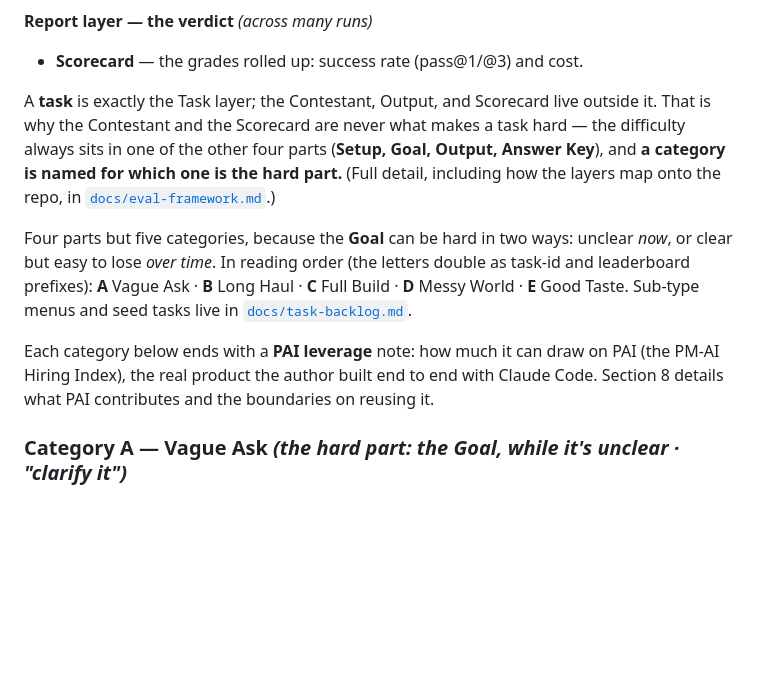
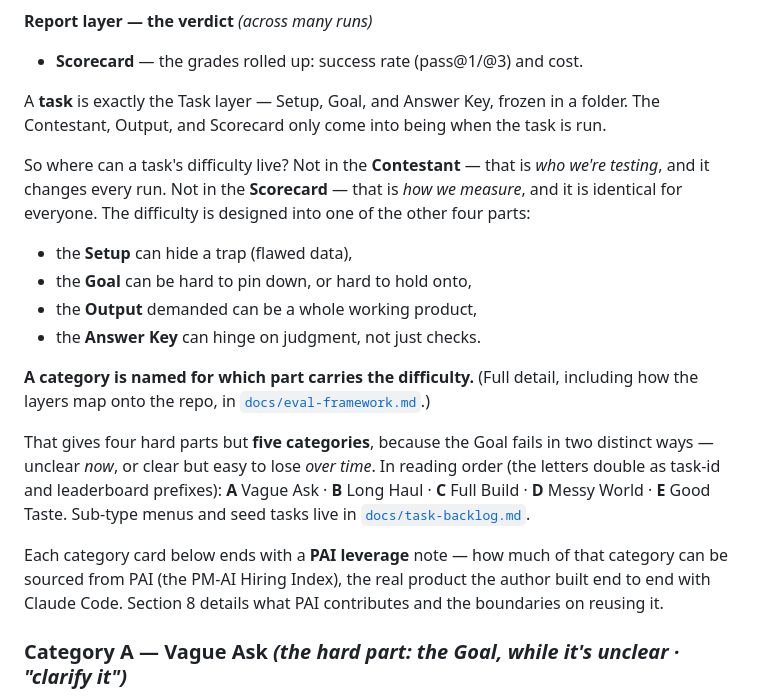
Before and after one commit to helenatan/builder-bench, a Markdown page: docs/PRD.md, the part around the change. GitHub-like rendering; blank space fills up the shorter version.

Commit message:
docs: fix the anatomy passage's broken logic in PRD §5
The old text said Contestant, Output, and Scorecard all "live outside
the task" and that this is why Contestant and Scorecard can't be the
hard part — but Output also lives outside, and it CAN be the hard
part, so the reasoning contradicted itself. Now the two ideas are
separated: what a task is (the frozen Task layer) vs. where difficulty
can be designed to live, with one concrete phrase per part.

Co-Authored-By: Claude Fable 5 <noreply@anthropic.com>

```diff
--- a/docs/PRD.md
+++ b/docs/PRD.md
@@ -77,11 +77,20 @@ Picture handing someone an assignment, then grading a stack of them:
 **Report layer — the verdict** *(across many runs)*
 - **Scorecard** — the grades rolled up: success rate (pass@1/@3) and cost.
 
-A **task** is exactly the Task layer; the Contestant, Output, and Scorecard live outside it. That is why the Contestant and the Scorecard are never what makes a task hard — the difficulty always sits in one of the other four parts (**Setup, Goal, Output, Answer Key**), and **a category is named for which one is the hard part.** (Full detail, including how the layers map onto the repo, in [`docs/eval-framework.md`](eval-framework.md).)
+A **task** is exactly the Task layer — Setup, Goal, and Answer Key, frozen in a folder. The Contestant, Output, and Scorecard only come into being when the task is run.
 
-Four parts but five categories, because the **Goal** can be hard in two ways: unclear *now*, or clear but easy to lose *over time*. In reading order (the letters double as task-id and leaderboard prefixes): **A** Vague Ask · **B** Long Haul · **C** Full Build · **D** Messy World · **E** Good Taste. Sub-type menus and seed tasks live in [`docs/task-backlog.md`](task-backlog.md).
+So where can a task's difficulty live? Not in the **Contestant** — that is *who we're testing*, and it changes every run. Not in the **Scorecard** — that is *how we measure*, and it is identical for everyone. The difficulty is designed into one of the other four parts:
 
-Each category below ends with a **PAI leverage** note: how much it can draw on PAI (the PM-AI Hiring Index), the real product the author built end to end with Claude Code. Section 8 details what PAI contributes and the boundaries on reusing it.
+- the **Setup** can hide a trap (flawed data),
+- the **Goal** can be hard to pin down, or hard to hold onto,
+- the **Output** demanded can be a whole working product,
+- the **Answer Key** can hinge on judgment, not just checks.
+
+**A category is named for which part carries the difficulty.** (Full detail, including how the layers map onto the repo, in [`docs/eval-framework.md`](eval-framework.md).)
+
+That gives four hard parts but **five categories**, because the Goal fails in two distinct ways — unclear *now*, or clear but easy to lose *over time*. In reading order (the letters double as task-id and leaderboard prefixes): **A** Vague Ask · **B** Long Haul · **C** Full Build · **D** Messy World · **E** Good Taste. Sub-type menus and seed tasks live in [`docs/task-backlog.md`](task-backlog.md).
+
+Each category card below ends with a **PAI leverage** note — how much of that category can be sourced from PAI (the PM-AI Hiring Index), the real product the author built end to end with Claude Code. Section 8 details what PAI contributes and the boundaries on reusing it.
 
 ### Category A — Vague Ask *(the hard part: the Goal, while it's unclear · "clarify it")*
 
```
